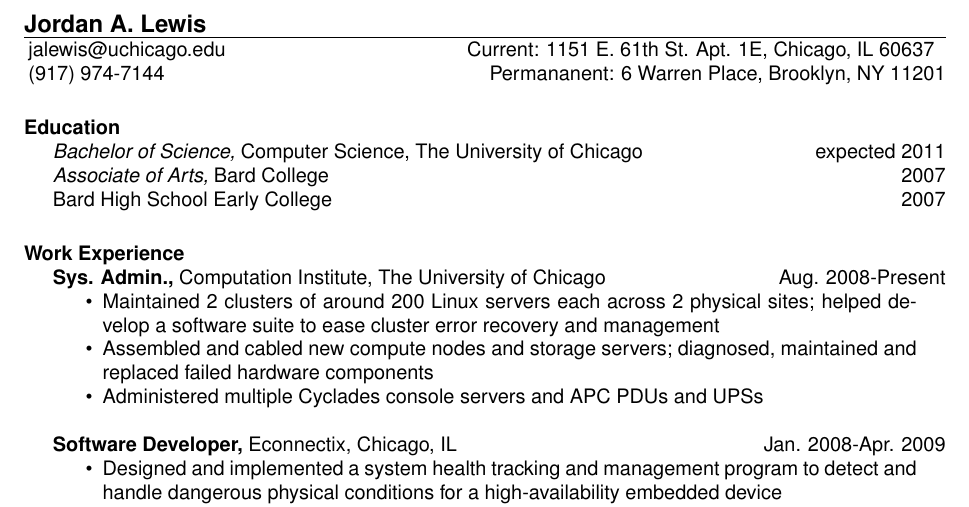
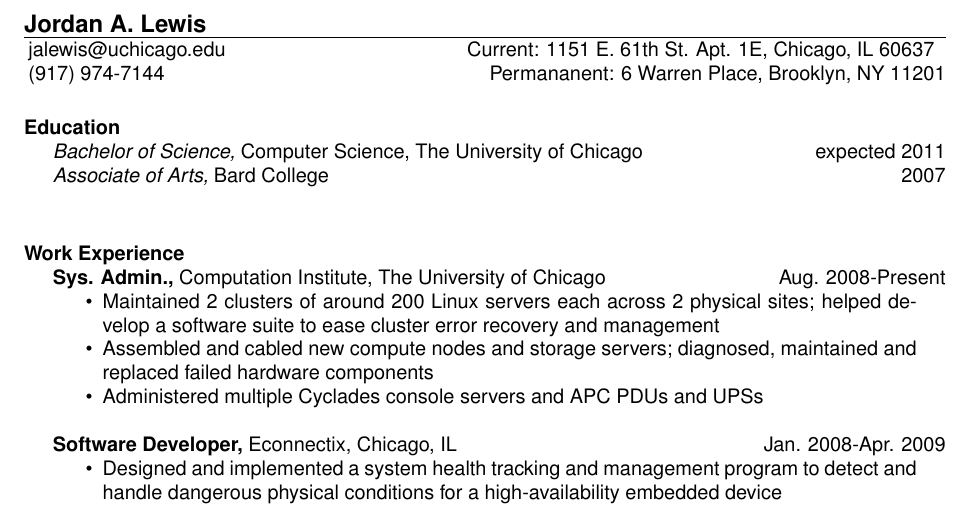
Before and after one commit to jordanlewis/resume, a LaTeX CV (resume.tex): part of the page, cut so that both start at the same text. Compiled offline with pdfLaTeX.

Commit message:
Remove second bhsec degree

```diff
--- a/resume.tex
+++ b/resume.tex
@@ -23,7 +23,8 @@
 \section{Education}
 {\sl Bachelor of Science,} Computer Science, The University of Chicago \hfill expected 2011\\
 {\sl Associate of Arts,} Bard College\hfill 2007\\
-Bard High School Early College \hfill 2007
+% Probably don't need high school diploma along with the above on here
+%Bard High School Early College \hfill 2007
 
 \section{Work Experience}
 {\bf Sys. Admin.,} Computation Institute, The University of Chicago \hfill Aug. 2008-Present
```
